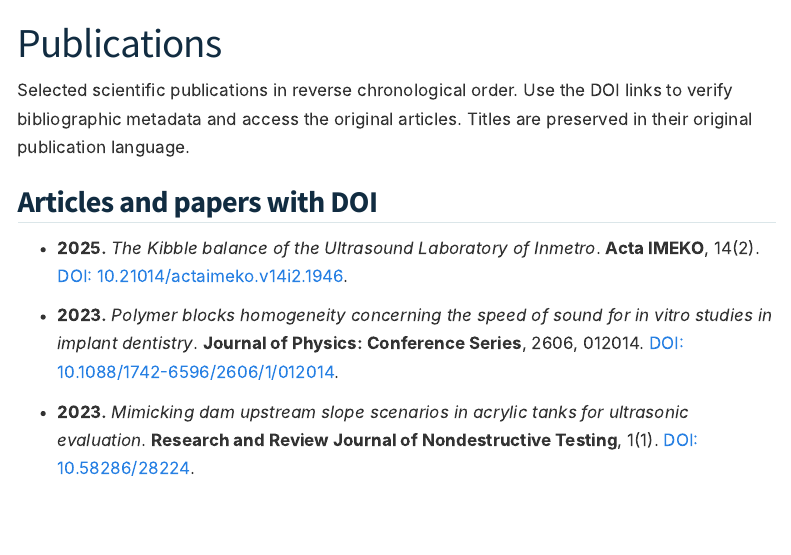
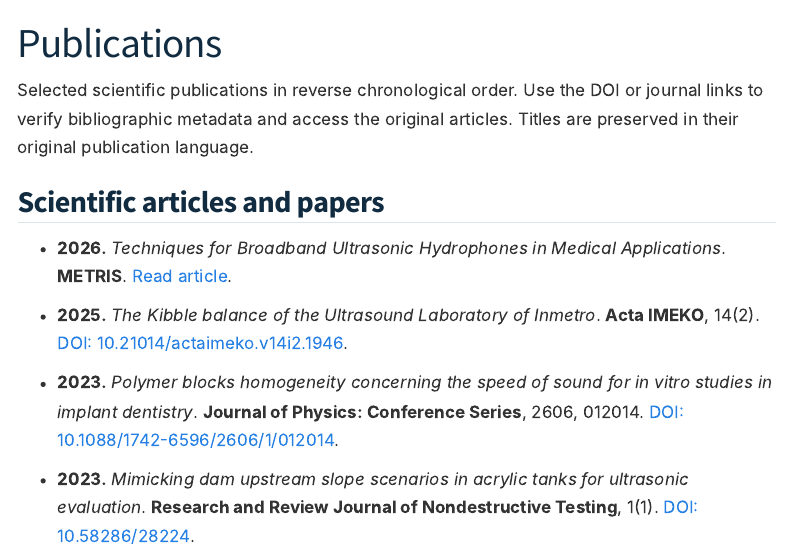
Before and after one commit to rcmayworm/rcmayworm.github.io, a Quarto document (en/publications.qmd): the page in a window 1100 px wide, from its top. Rendered offline with R 4.5, knitr and Pandoc in place of Quarto, with nearby package versions; menus at the side of the page are left out.

Commit message:
Add METRIS article to English publications

```diff
--- a/en/publications.qmd
+++ b/en/publications.qmd
@@ -3,9 +3,11 @@ title: "Publications"
 description: "Selected scientific publications on metrology, quality management, instrumentation, statistics, computational methods, data analysis, underwater acoustics, ultrasound and machine learning."
 ---
 
-Selected scientific publications in reverse chronological order. Use the DOI links to verify bibliographic metadata and access the original articles. Titles are preserved in their original publication language.
+Selected scientific publications in reverse chronological order. Use the DOI or journal links to verify bibliographic metadata and access the original articles. Titles are preserved in their original publication language.
 
-## Articles and papers with DOI
+## Scientific articles and papers
+
+- **2026.** *Techniques for Broadband Ultrasonic Hydrophones in Medical Applications*. **METRIS**. [Read article](https://metris.inmetro.gov.br/revista/index.php/metris/article/view/Artigo3).
 
 - **2025.** *The Kibble balance of the Ultrasound Laboratory of Inmetro*. **Acta IMEKO**, 14(2). [DOI: 10.21014/actaimeko.v14i2.1946](https://doi.org/10.21014/actaimeko.v14i2.1946).
 
```
